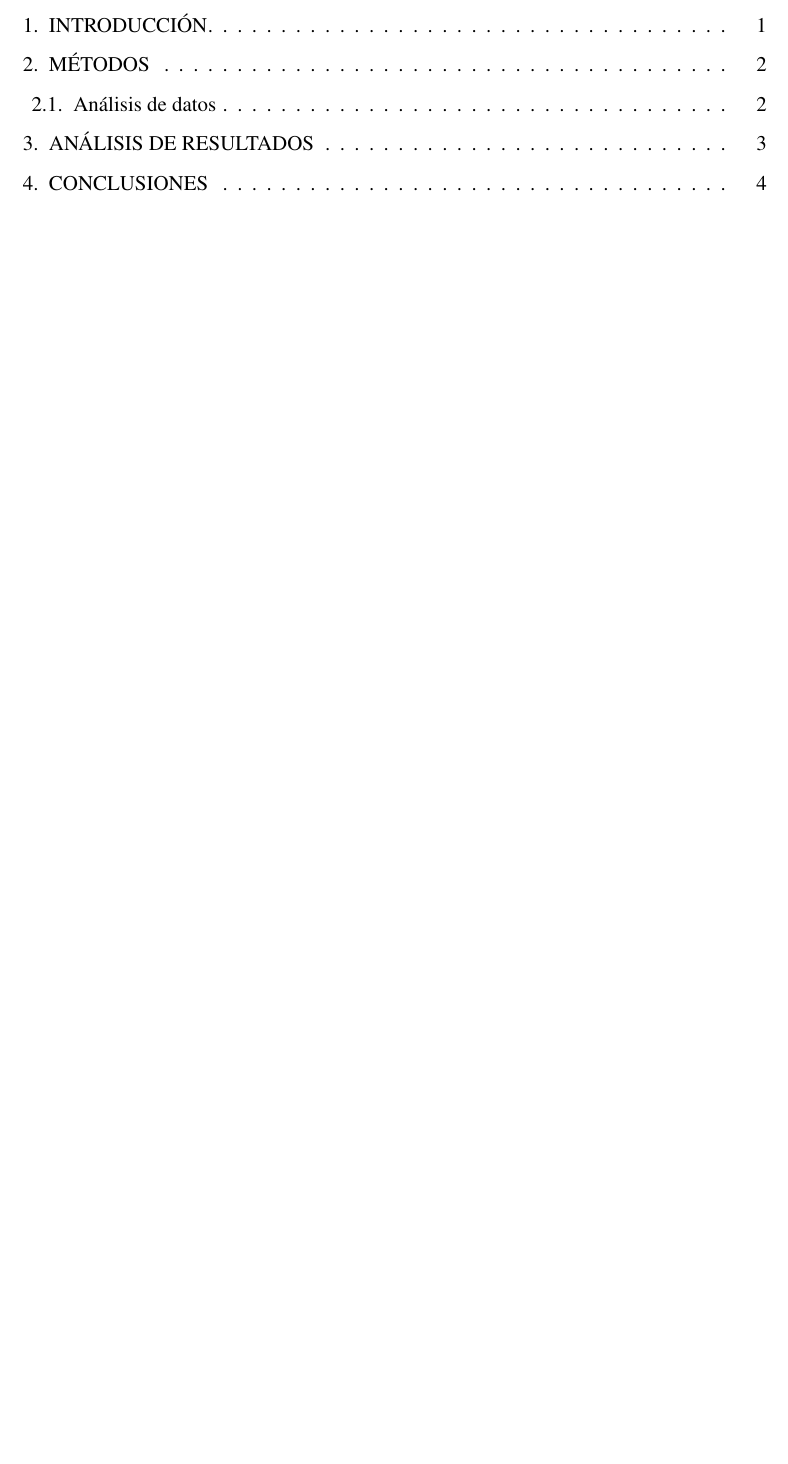
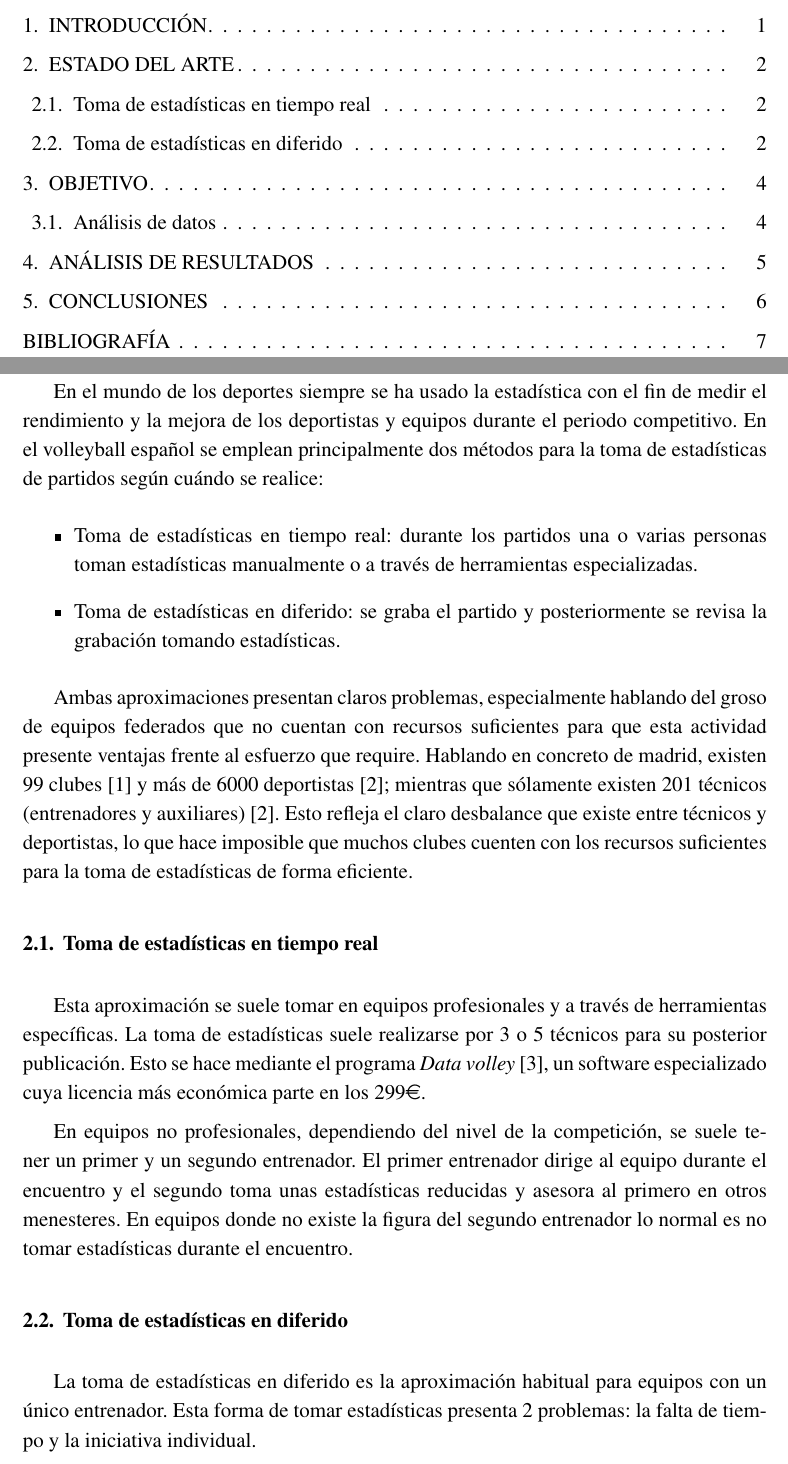
Before and after one commit to CLopMan/VoleyPassClasifier, a LaTeX document (docs/practica3-IAO.tex): part of page 3 of 12 before the commit and two parts of pages 3 and 10 of 15 after it, the two joined at a grey line, cut so that both start at the same text, the shorter picture padded with empty space. Compiled offline with pdfLaTeX.

Commit message:
estado de arte

```diff
--- a/docs/practica3-IAO.tex
+++ b/docs/practica3-IAO.tex
@@ -70,6 +70,8 @@ hmargin=3cm
 \renewcommand{\headrulewidth}{0pt}
 \rfoot{\thepage}
 \fancypagestyle{plain}{\pagestyle{fancy}}
+
+\usepackage{eurosym}
 
 % DISEÑO DE LOS TÍTULOS de las partes del trabajo (capítulos y epígrafes o subcapítulos)
 \usepackage{titlesec}
@@ -334,4 +336,47 @@ hmargin=3cm
     \chapter{Introducción}
     \label{chap:intro}
 
-    \chapter{Métodos}
+    \chapter{Estado del arte}
+    \label{chap:estadoarte}
+    En el mundo de los deportes siempre se ha usado la estadística con el fin
+    de medir el rendimiento y la mejora de los deportistas y equipos durante el
+    periodo competitivo. En el volleyball español se emplean principalmente dos
+    métodos para la toma de estadísticas de partidos según cuándo se realice:
+    \begin{itemize}
+        \item Toma de estadísticas en tiempo real: durante los partidos una o
+        varias personas toman estadísticas manualmente o a través de
+        herramientas especializadas.
+        \item Toma de estadísticas en diferido: se graba el partido y
+        posteriormente se revisa la grabación tomando estadísticas.
+    \end{itemize}
+
+    Ambas aproximaciones presentan claros problemas, especialmente hablando del
+    groso de equipos federados que no cuentan con recursos suficientes para que
+    esta actividad presente ventajas frente al esfuerzo que require. Hablando
+    en concreto de madrid, existen 99 clubes~\cite{directorio-clubes} y más de
+    6000 deportistas~\cite{estadisticasFEVB}; mientras que sólamente existen
+    201 técnicos (entrenadores y auxiliares)~\cite{estadisticasFEVB}. Esto
+    refleja el claro desbalance que existe entre técnicos y deportistas, lo que
+    hace imposible que muchos clubes cuenten con los recursos suficientes para
+    la toma de estadísticas de forma eficiente.
+
+    \section{Toma de estadísticas en tiempo real}
+
+    Esta aproximación se suele tomar en equipos profesionales y a través de
+    herramientas específicas. La toma de estadísticas suele realizarse por 3 o
+    5 técnicos para su posterior publicación. Esto se hace mediante el programa
+    \textit{Data volley}~\cite{datavoley}, un software especializado cuya
+    licencia más económica parte en los 299\euro.
+
+    En equipos no profesionales, dependiendo del nivel de la competición, se
+    suele tener un primer y un segundo entrenador. El primer entrenador dirige
+    al equipo durante el encuentro y el segundo toma unas estadísticas
+    reducidas y asesora al primero en otros menesteres. En equipos donde no
+    existe la figura del segundo entrenador lo normal es no tomar estadísticas
+    durante el encuentro.
+
+    \section{Toma de estadísticas en diferido}
+
+    La toma de estadísticas en diferido es la aproximación habitual para
+    equipos con un único entrenador. Esta forma de tomar estadísticas presenta
+    2 problemas: la falta de tiempo y la iniciativa individual.
```
Also changed, not shown: docs/references.bib (+22 -7 lines), docs/img/creativecommons.png (added), docs/practica3-IAO.tex (23 more changed lines).
